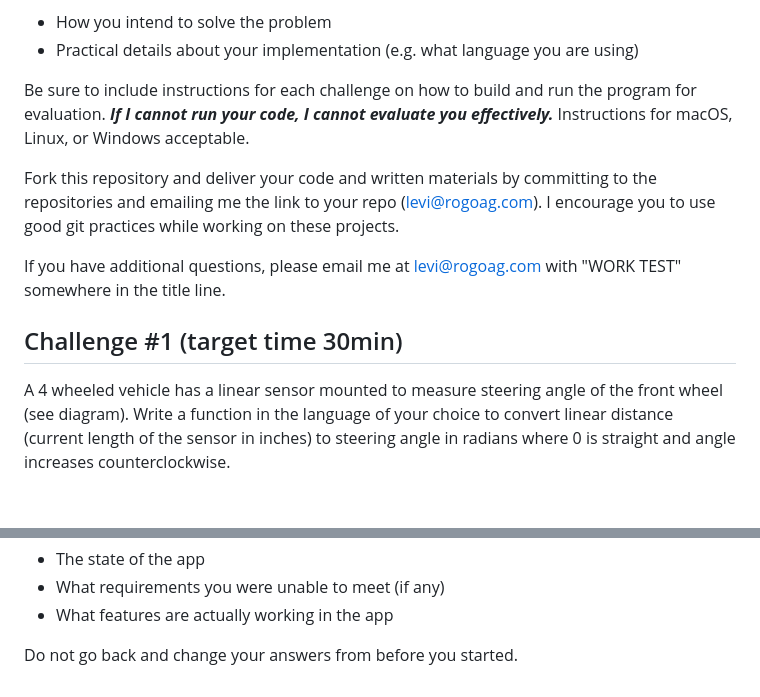
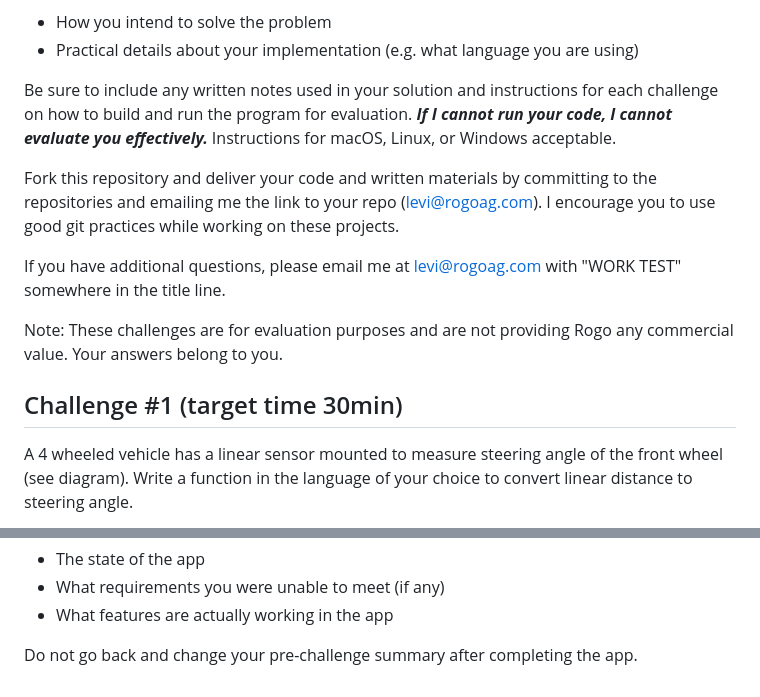
Before and after one commit to michaelsinghurse/worktest, a Markdown page: README.md, 2 parts joined by grey strips. Rendered like a GitHub page; blank space fills up the shorter version.

Commit message:
update instructions

```diff
--- a/README.md
+++ b/README.md
@@ -13,9 +13,10 @@ to include:
 - How you intend to solve the problem
 - Practical details about your implementation (e.g. what language you are using)
 
-Be sure to include instructions for each challenge on how to build and run the
-program for evaluation. _**If I cannot run your code, I cannot evaluate you
-effectively.**_ Instructions for macOS, Linux, or Windows acceptable.
+Be sure to include any written notes used in your solution and instructions for
+each challenge on how to build and run the program for evaluation. _**If I
+cannot run your code, I cannot evaluate you effectively.**_ Instructions for
+macOS, Linux, or Windows acceptable.
 
 Fork this repository and deliver your code and written materials by committing
 to the repositories and emailing me the link to your repo (levi@rogoag.com). I
@@ -24,11 +25,13 @@ encourage you to use good git practices while working on these projects.
 If you have additional questions, please email me at levi@rogoag.com with "WORK
 TEST" somewhere in the title line.
 
+Note: These challenges are for evaluation purposes and are not providing Rogo
+any commercial value. Your answers belong to you.
+
 
 ## Challenge #1 (target time 30min)
 
 A 4 wheeled vehicle has a linear sensor mounted to measure steering angle of
 the front wheel (see diagram). Write a function in the language of your choice
-to convert linear distance (current length of the sensor in inches) to steering
-angle in radians where 0 is straight and angle increases counterclockwise.
+to convert linear distance to steering angle.
 
@@ -94,4 +108,4 @@ After completing the app, provide a short summary describing:
 - What requirements you were unable to meet (if any)
 - What features are actually working in the app
 
-Do not go back and change your answers from before you started.
+Do not go back and change your pre-challenge summary after completing the app.
```
Also changed, not shown: other parts of README.md (+13 -2 lines), diagram.jpg (deleted), diagram.png (added), left.png (added), right.png (added).
